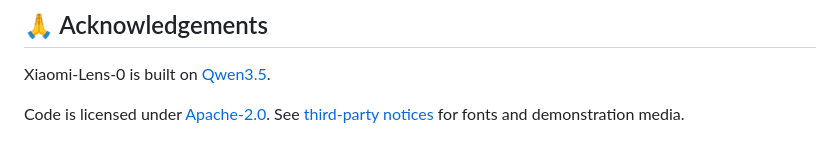
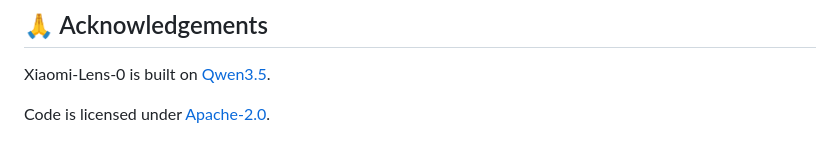
Before and after one commit to SeerRay-Lab/Xiaomi-Lens-0, a Markdown page: README.md, the part around the change. Rendered like a GitHub page.

Commit message:
Remove third-party notice references from READMEs

```diff
--- a/README.md
+++ b/README.md
@@ -284,4 +284,4 @@ If you find Xiaomi-Lens-0 useful, please cite:
 
 Xiaomi-Lens-0 is built on [Qwen3.5](https://github.com/QwenLM).
 
-Code is licensed under [Apache-2.0](LICENSE). See [third-party notices](THIRD_PARTY_NOTICES.md) for fonts and demonstration media.
+Code is licensed under [Apache-2.0](LICENSE).
```
Also changed, not shown: README_CN.md (+1 -1 lines).
